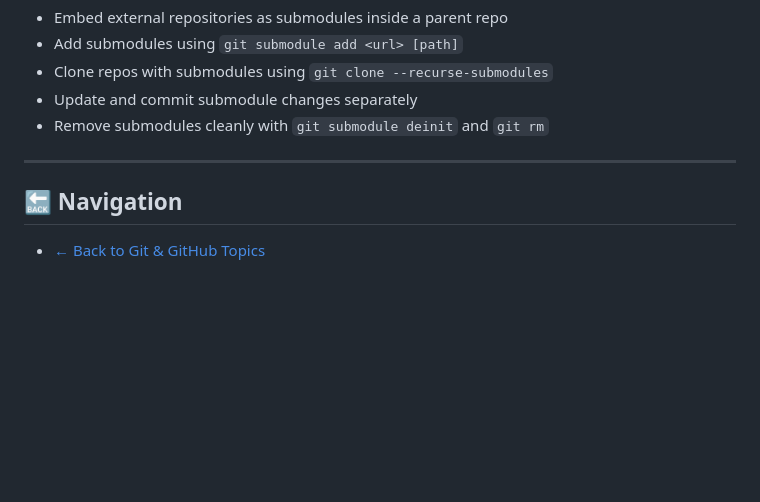
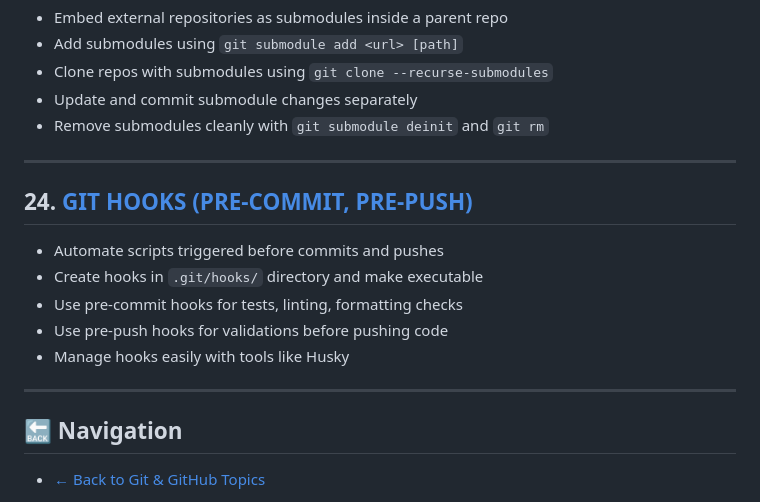
Before and after one commit to RayhanaAkterDev/frontend-core-foundations, a Markdown page: 04-git-and-github/cheat-sheet.md, the part around the change. GitHub-like rendering; blank space fills up the shorter version.

Commit message:
feat(git-github/cheatsheet): update cheat sheet with Git hooks commands and usage
Added key commands and instructions for creating and
using pre-commit and pre-push Git hooks effectively.

```diff
--- a/04-git-and-github/cheat-sheet.md
+++ b/04-git-and-github/cheat-sheet.md
@@ -251,6 +251,16 @@
 
 ---
 
+## 24. [GIT HOOKS (PRE-COMMIT, PRE-PUSH)](24-git-hooks.md)
+
+- Automate scripts triggered before commits and pushes
+- Create hooks in `.git/hooks/` directory and make executable
+- Use pre-commit hooks for tests, linting, formatting checks
+- Use pre-push hooks for validations before pushing code
+- Manage hooks easily with tools like Husky
+
+---
+
 ## 🔙 Navigation
 
 - [← Back to Git & GitHub Topics](README.md)
```
